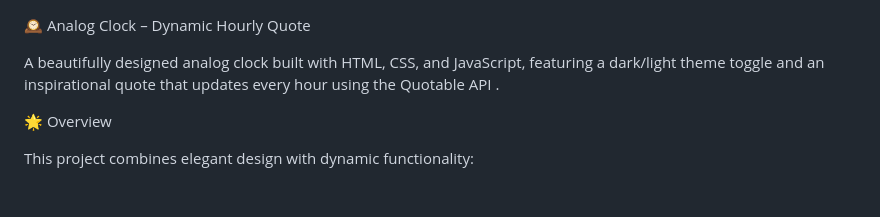
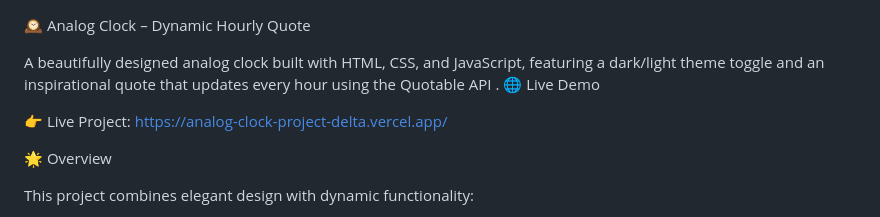
Before and after one commit to krshna02/Analog-clock-project, a Markdown page: README.md, the part around the change. Rendered like a GitHub page; blank space fills up the shorter version.

Commit message:
Update README with live demo and project overview
Added live demo link and project overview to README.

```diff
--- a/README.md
+++ b/README.md
@@ -2,6 +2,9 @@
 
 A beautifully designed analog clock built with HTML, CSS, and JavaScript, featuring a dark/light theme toggle and an inspirational quote that updates every hour using the Quotable API
 .
+🌐 Live Demo
+
+👉 Live Project: https://analog-clock-project-delta.vercel.app/
 
 🌟 Overview
 
```
